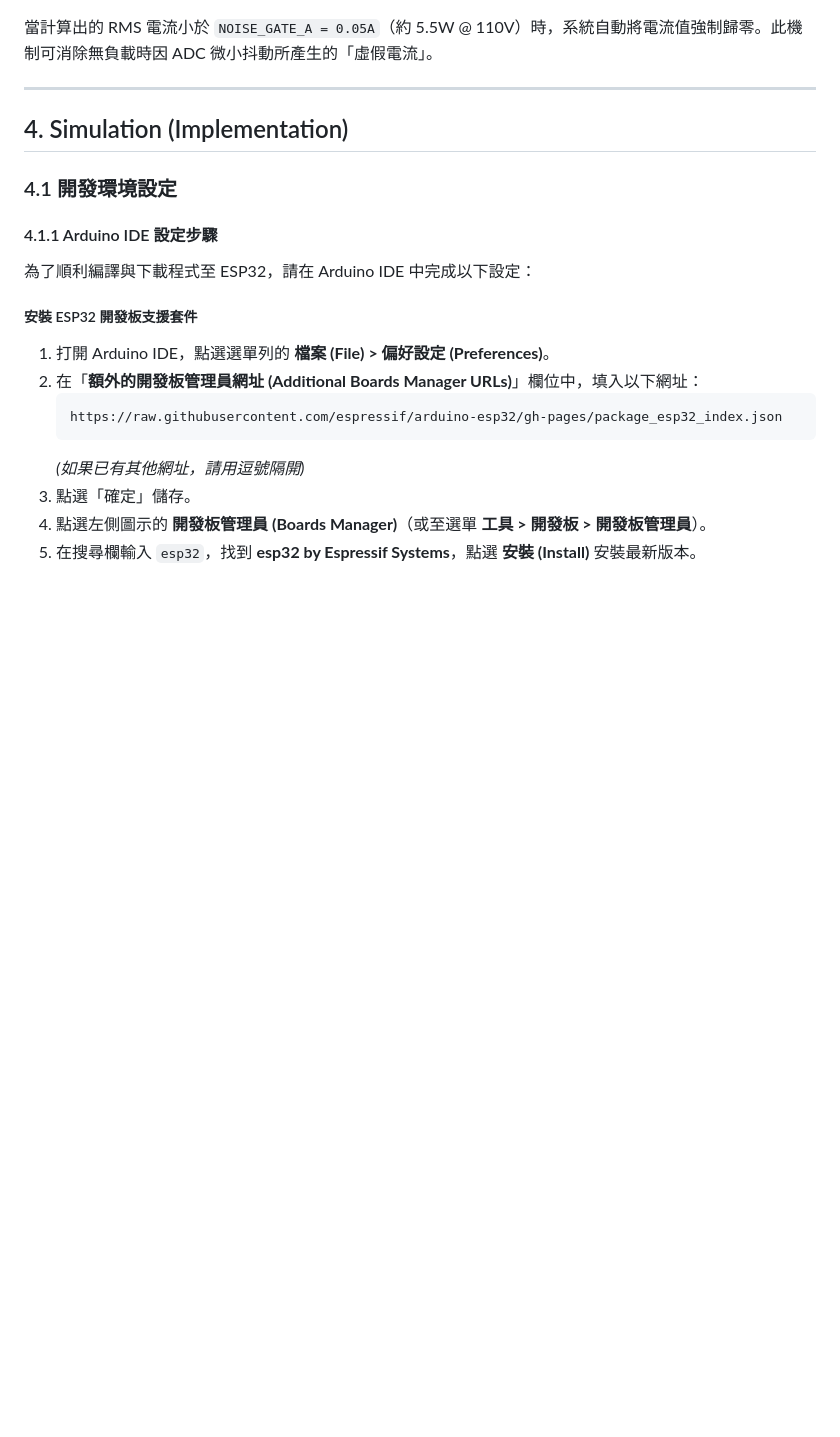
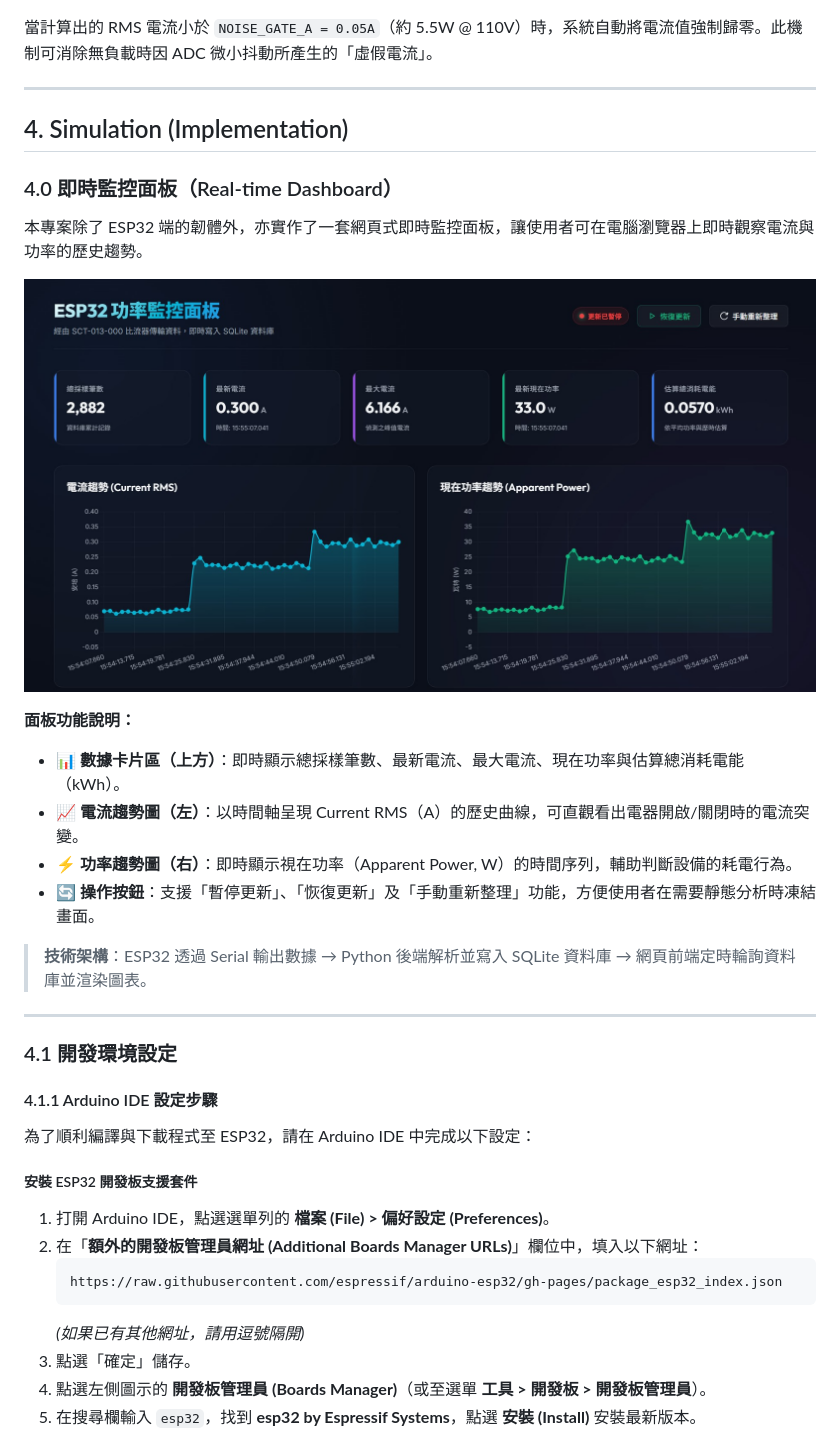
Before and after one commit to andy19588/aiot-final-project, a Markdown page: README.md, the part around one of its changes. Rendered like a GitHub page; pictures changed too: 1.jpg (added); blank space fills up the shorter version.

```diff
--- a/README.md
+++ b/README.md
@@ -317,6 +333,23 @@ $$y[n] = 0.9961 \times (y[n-1] + x[n] - x[n-1])$$
 
 ## 4. Simulation (Implementation)
 
+### 4.0 即時監控面板（Real-time Dashboard）
+
+本專案除了 ESP32 端的韌體外，亦實作了一套網頁式即時監控面板，讓使用者可在電腦瀏覽器上即時觀察電流與功率的歷史趨勢。
+
+![ESP32 功率監控面板](1.jpg)
+
+**面板功能說明：**
+
+- **📊 數據卡片區（上方）**：即時顯示總採樣筆數、最新電流、最大電流、現在功率與估算總消耗電能（kWh）。
+- **📈 電流趨勢圖（左）**：以時間軸呈現 Current RMS（A）的歷史曲線，可直觀看出電器開啟/關閉時的電流突變。
+- **⚡ 功率趨勢圖（右）**：即時顯示視在功率（Apparent Power, W）的時間序列，輔助判斷設備的耗電行為。
+- **🔄 操作按鈕**：支援「暫停更新」、「恢復更新」及「手動重新整理」功能，方便使用者在需要靜態分析時凍結畫面。
+
+> **技術架構**：ESP32 透過 Serial 輸出數據 → Python 後端解析並寫入 SQLite 資料庫 → 網頁前端定時輪詢資料庫並渲染圖表。
+
+---
+
 ### 4.1 開發環境設定
 
 #### 4.1.1 Arduino IDE 設定步驟
```
Also changed, not shown: other parts of README.md (+16 -0 lines).
